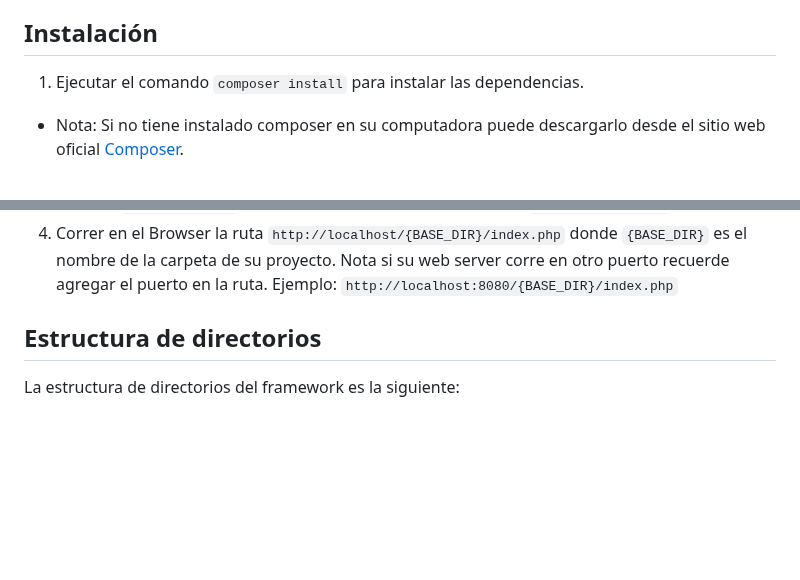
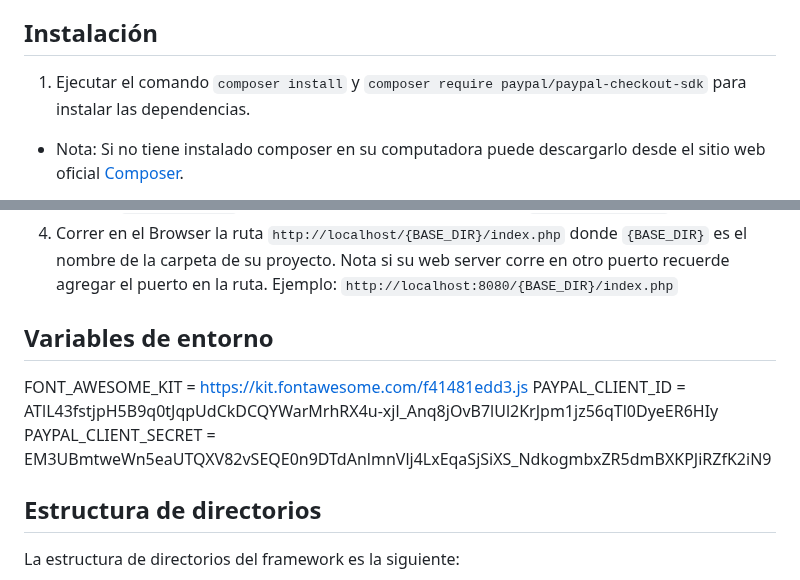
Before and after one commit to Marsuazo23/Acosa_Web, a Markdown page: README.md, 2 parts joined by grey strips. Rendered like a GitHub page; blank space fills up the shorter version.

Commit message:
Modificación del README

```diff
--- a/README.md
+++ b/README.md
@@ -4,7 +4,7 @@ Simple PHP MVC OOP es un framework básico y sencillo de MVC diseñado para PHP
 
 ## Instalación
 
-1. Ejecutar el comando `composer install` para instalar las dependencias.
+1. Ejecutar el comando `composer install` y `composer require paypal/paypal-checkout-sdk` para instalar las dependencias.
   - Nota: Si no tiene instalado composer en su computadora puede descargarlo desde el sitio web oficial [Composer](https://getcomposer.org/download/).
 2. Copiar y renombrar el archivo `renameTo_parameters.env` a `parameters.env` y configurar las variables de entorno.
 3. En el archivo `parameters.env` modificar la línea `BASE_DIR = ` por la ruta relativa de la carpeta de su proyecto en el servidor web.
@@ -18,6 +18,12 @@ Simple PHP MVC OOP es un framework básico y sencillo de MVC diseñado para PHP
     - Ejemplo en LAMP
         - `BASE_DIR = mvc` si la ruta a la carpeta e su proyecto es `/var/www/html/mvc`
 4. Correr en el Browser la ruta `http://localhost/{BASE_DIR}/index.php` donde `{BASE_DIR}` es el nombre de la carpeta de su proyecto. Nota si su web server corre en otro puerto recuerde agregar el puerto en la ruta. Ejemplo: `http://localhost:8080/{BASE_DIR}/index.php`
+
+## Variables de entorno
+
+FONT_AWESOME_KIT = https://kit.fontawesome.com/f41481edd3.js
+PAYPAL_CLIENT_ID = ATlL43fstjpH5B9q0tJqpUdCkDCQYWarMrhRX4u-xjl_Anq8jOvB7lUl2KrJpm1jz56qTl0DyeER6HIy
+PAYPAL_CLIENT_SECRET = EM3UBmtweWn5eaUTQXV82vSEQE0n9DTdAnlmnVlj4LxEqaSjSiXS_NdkogmbxZR5dmBXKPJiRZfK2iN9
 
 ## Estructura de directorios
 
```
